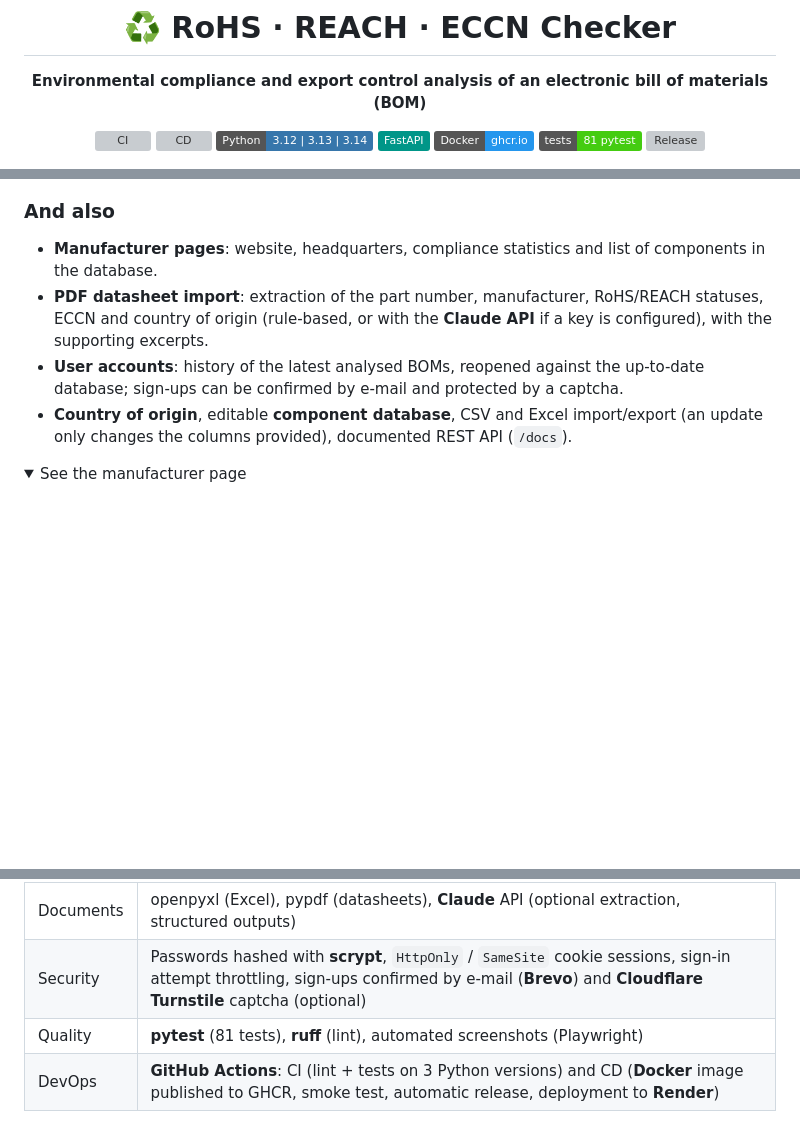
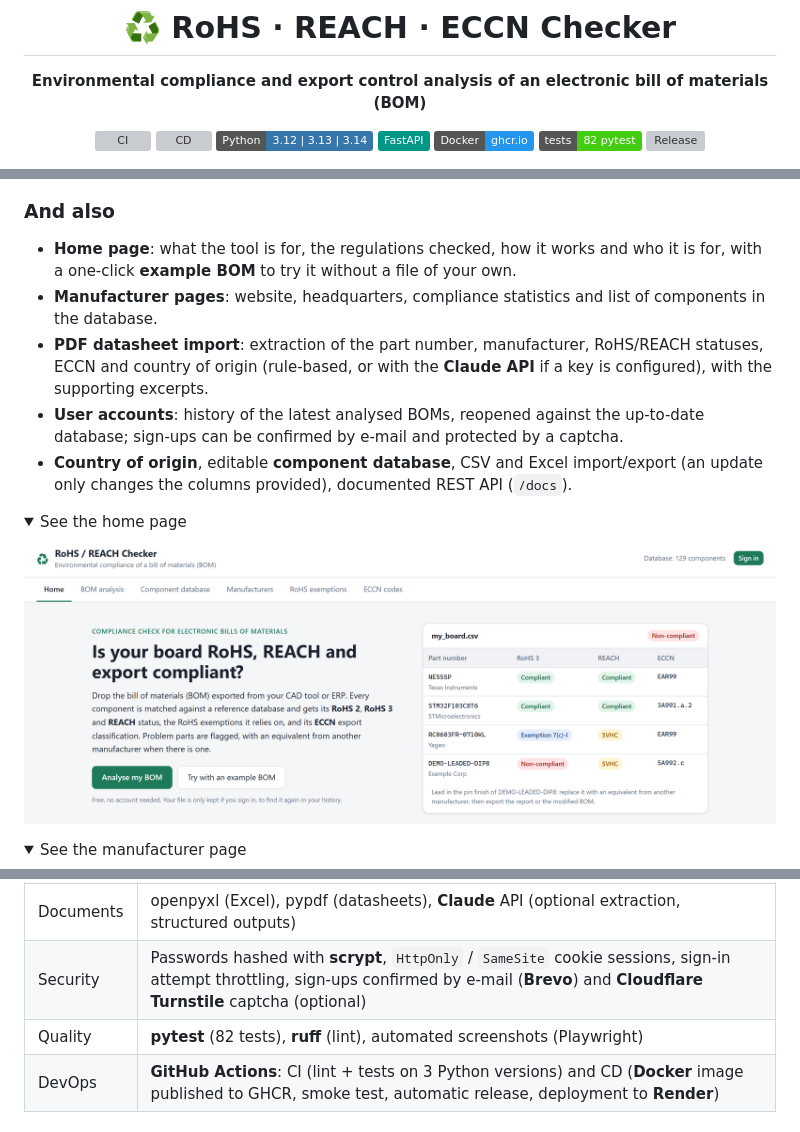
Before and after one commit to ElliotGalaor/ElectronicEnvironmental, a Markdown page: README.md, 3 parts joined by grey strips. Drawn GitHub-style; pictures changed too: docs/images/home.png (added); folded sections open; badges without logos; blank space fills up the shorter version; grey boxes are pictures that could not be loaded.

```diff
--- a/README.md
+++ b/README.md
@@ -9,7 +9,7 @@
 ![Python](https://img.shields.io/badge/Python-3.12%20%7C%203.13%20%7C%203.14-3776AB?logo=python&logoColor=white)
 ![FastAPI](https://img.shields.io/badge/FastAPI-009688?logo=fastapi&logoColor=white)
 ![Docker](https://img.shields.io/badge/Docker-ghcr.io-2496ED?logo=docker&logoColor=white)
-![Tests](https://img.shields.io/badge/tests-81%20pytest-success)
+![Tests](https://img.shields.io/badge/tests-82%20pytest-success)
 [![Release](https://img.shields.io/github/v/release/ElliotGalaor/ElectronicEnvironmental?label=version)](https://github.com/ElliotGalaor/ElectronicEnvironmental/releases)
 
 <img src="docs/images/analysis.png" alt="BOM analysis: RoHS 2, RoHS 3 and REACH verdicts with the breakdown of statuses" width="100%">
@@ -59,10 +59,17 @@ Each ECCN code is broken down (category, product group, reason for control), lin
 <img src="docs/images/eccn.png" alt="Page of ECCN code 3A991.a.2 broken down with official heading and eCFR link" width="100%">
 
 ### And also
+- **Home page**: what the tool is for, the regulations checked, how it works and who it is for, with a one-click **example BOM** to try it without a file of your own.
 - **Manufacturer pages**: website, headquarters, compliance statistics and list of components in the database.
 - **PDF datasheet import**: extraction of the part number, manufacturer, RoHS/REACH statuses, ECCN and country of origin (rule-based, or with the **Claude API** if a key is configured), with the supporting excerpts.
 - **User accounts**: history of the latest analysed BOMs, reopened against the up-to-date database; sign-ups can be confirmed by e-mail and protected by a captcha.
 - **Country of origin**, editable **component database**, CSV and Excel import/export (an update only changes the columns provided), documented REST API (`/docs`).
+
+<details>
+<summary>See the home page</summary>
+
+<img src="docs/images/home.png" alt="Home page: presentation of the tool, example result and buttons to analyse a BOM or try the example" width="100%">
+</details>
 
 <details>
 <summary>See the manufacturer page</summary>
@@ -78,7 +85,7 @@ Each ECCN code is broken down (category, product group, reason for control), lin
 | Front end | HTML / CSS / **framework-free JavaScript**, hand-made SVG charts, light and dark themes, responsive down to mobile (*container queries*) |
 | Documents | openpyxl (Excel), pypdf (datasheets), **Claude** API (optional extraction, structured outputs) |
 | Security | Passwords hashed with **scrypt**, `HttpOnly` / `SameSite` cookie sessions, sign-in attempt throttling, sign-ups confirmed by e-mail (**Brevo**) and **Cloudflare Turnstile** captcha (optional) |
-| Quality | **pytest** (81 tests), **ruff** (lint), automated screenshots (Playwright) |
+| Quality | **pytest** (82 tests), **ruff** (lint), automated screenshots (Playwright) |
 | DevOps | **GitHub Actions**: CI (lint + tests on 3 Python versions) and CD (**Docker** image published to GHCR, smoke test, automatic release, deployment to **Render**) |
 
 ## Architecture
```
Also changed, not shown: other parts of README.md (+1 -0 lines), docs/GUIDE.md (+3 -1 lines), 8 other files.
